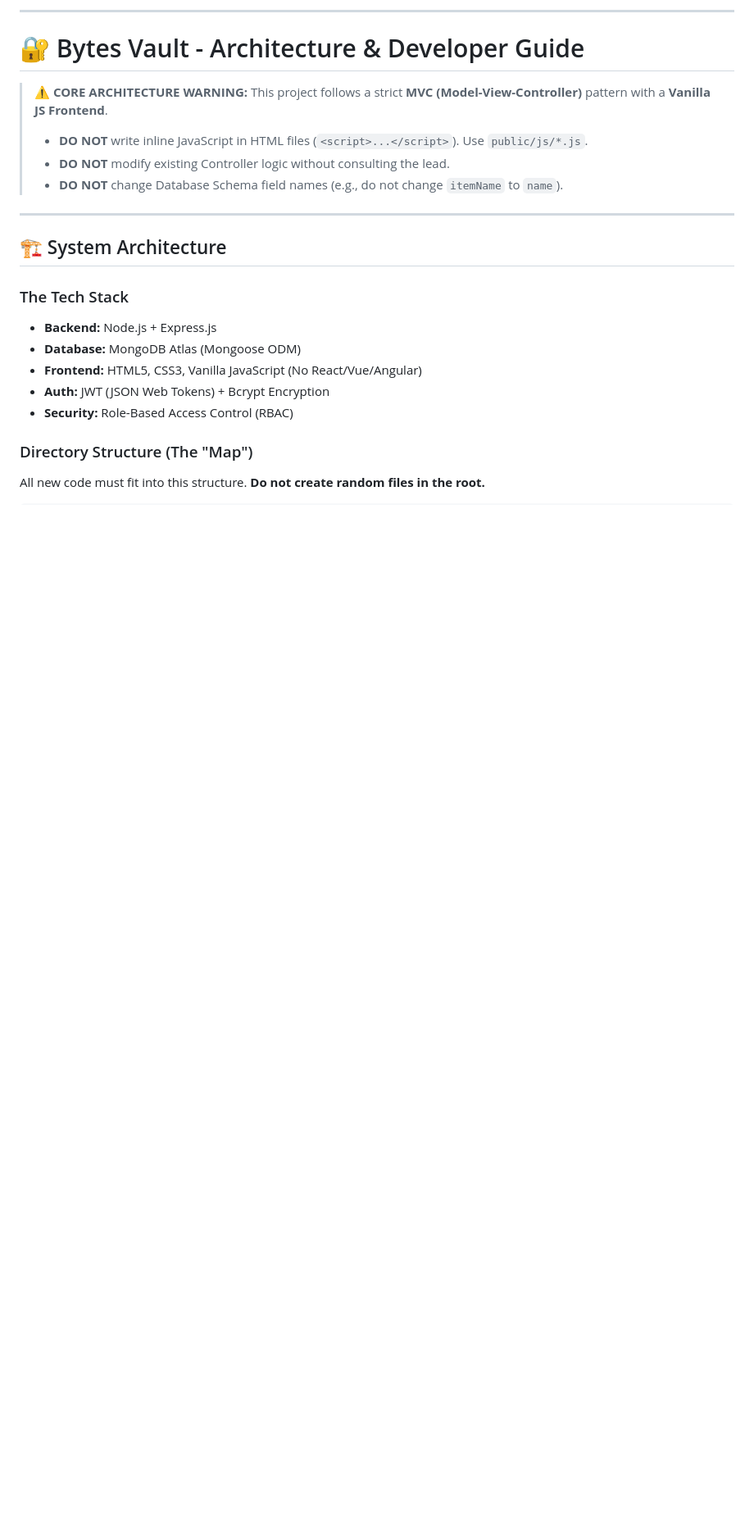
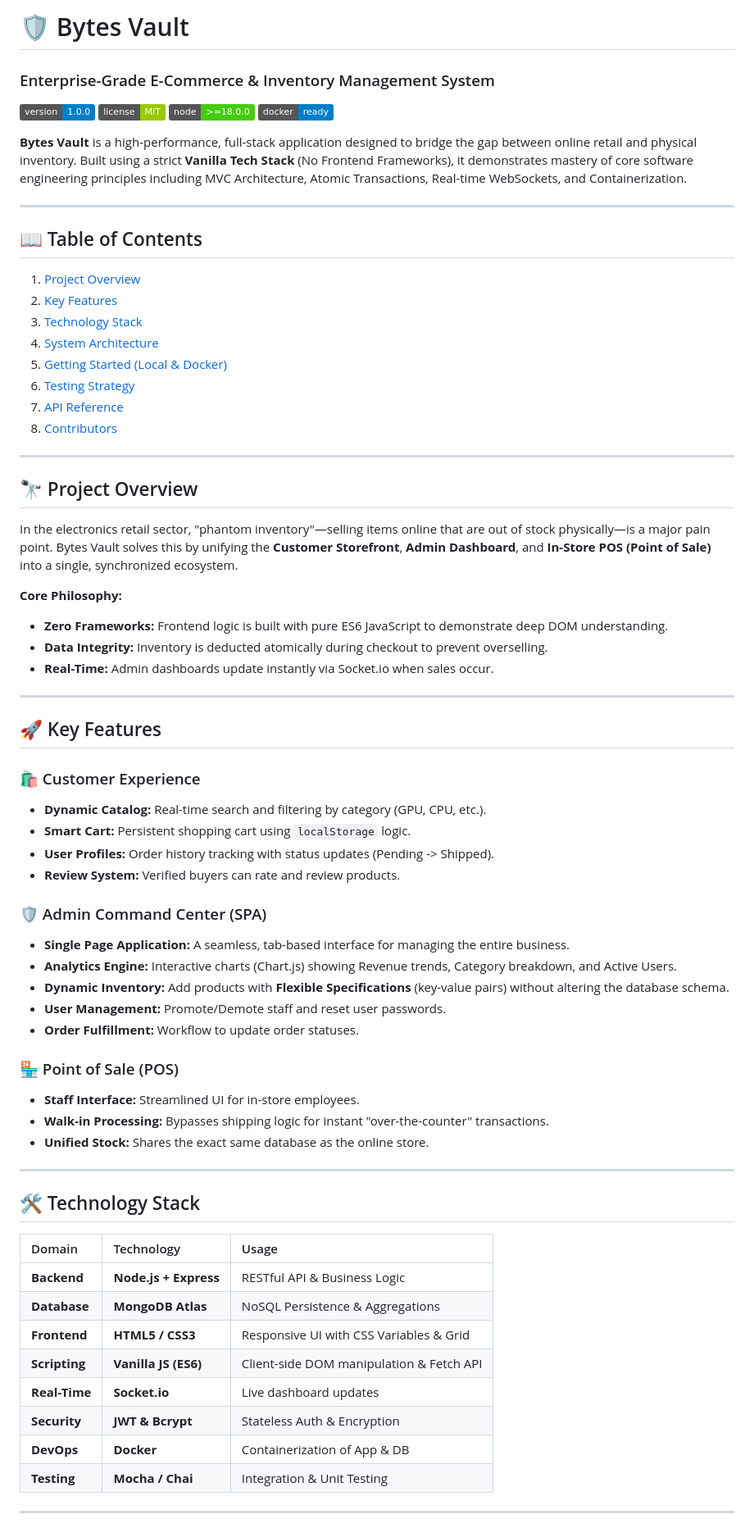
Before and after one commit to Josepharun07/Bytes_Vault, a Markdown page: README.md, the part around one of its changes. Shown at 82% size. GitHub-like rendering; badges without logos; blank space fills up the shorter version.

```diff
--- a/README.md
+++ b/README.md
@@ -1,24 +1,73 @@
 
-***
+# 🛡️ Bytes Vault
+### Enterprise-Grade E-Commerce & Inventory Management System
 
-# 🔐 Bytes Vault - Architecture & Developer Guide
+![Version](https://img.shields.io/badge/version-1.0.0-blue.svg)
+![License](https://img.shields.io/badge/license-MIT-green.svg)
+![Node](https://img.shields.io/badge/node-%3E%3D18.0.0-brightgreen)
+![Docker](https://img.shields.io/badge/docker-ready-blue)
 
-> **⚠️ CORE ARCHITECTURE WARNING:**
-> This project follows a strict **MVC (Model-View-Controller)** pattern with a **Vanilla JS Frontend**.
-> *   **DO NOT** write inline JavaScript in HTML files (`<script>...</script>`). Use `public/js/*.js`.
-> *   **DO NOT** modify existing Controller logic without consulting the lead.
-> *   **DO NOT** change Database Schema field names (e.g., do not change `itemName` to `name`).
+**Bytes Vault** is a high-performance, full-stack application designed to bridge the gap between online retail and physical inventory. Built using a strict **Vanilla Tech Stack** (No Frontend Frameworks), it demonstrates mastery of core software engineering principles including MVC Architecture, Atomic Transactions, Real-time WebSockets, and Containerization.
 
 ---
 
-## 🏗️ System Architecture
+## 📖 Table of Contents
+1. [Project Overview](#-project-overview)
+2. [Key Features](#-key-features)
+3. [Technology Stack](#-%EF%B8%8F-technology-stack)
+4. [System Architecture](#-system-architecture)
+5. [Getting Started (Local & Docker)](#-getting-started)
+6. [Testing Strategy](#-testing-strategy)
+7. [API Reference](#-api-reference)
+8. [Contributors](#-contributors)
 
-### The Tech Stack
-*   **Backend:** Node.js + Express.js
-*   **Database:** MongoDB Atlas (Mongoose ODM)
-*   **Frontend:** HTML5, CSS3, Vanilla JavaScript (No React/Vue/Angular)
-*   **Auth:** JWT (JSON Web Tokens) + Bcrypt Encryption
-*   **Security:** Role-Based Access Control (RBAC)
+---
 
-### Directory Structure (The "Map")
-All new code must fit into this structure. **Do not create random files in the root.**
+## 🔭 Project Overview
+
+In the electronics retail sector, "phantom inventory"—selling items online that are out of stock physically—is a major pain point. Bytes Vault solves this by unifying the **Customer Storefront**, **Admin Dashboard**, and **In-Store POS (Point of Sale)** into a single, synchronized ecosystem.
+
+**Core Philosophy:**
+*   **Zero Frameworks:** Frontend logic is built with pure ES6 JavaScript to demonstrate deep DOM understanding.
+*   **Data Integrity:** Inventory is deducted atomically during checkout to prevent overselling.
+*   **Real-Time:** Admin dashboards update instantly via Socket.io when sales occur.
+
+---
+
+## 🚀 Key Features
+
+### 🛍️ Customer Experience
+*   **Dynamic Catalog:** Real-time search and filtering by category (GPU, CPU, etc.).
+*   **Smart Cart:** Persistent shopping cart using `localStorage` logic.
+*   **User Profiles:** Order history tracking with status updates (Pending -> Shipped).
+*   **Review System:** Verified buyers can rate and review products.
+
+### 🛡️ Admin Command Center (SPA)
+*   **Single Page Application:** A seamless, tab-based interface for managing the entire business.
+*   **Analytics Engine:** Interactive charts (Chart.js) showing Revenue trends, Category breakdown, and Active Users.
+*   **Dynamic Inventory:** Add products with **Flexible Specifications** (key-value pairs) without altering the database schema.
+*   **User Management:** Promote/Demote staff and reset user passwords.
+*   **Order Fulfillment:** Workflow to update order statuses.
+
+### 🏪 Point of Sale (POS)
+*   **Staff Interface:** Streamlined UI for in-store employees.
+*   **Walk-in Processing:** Bypasses shipping logic for instant "over-the-counter" transactions.
+*   **Unified Stock:** Shares the exact same database as the online store.
+
+---
+
+## 🛠️ Technology Stack
+
+| Domain | Technology | Usage |
+| :--- | :--- | :--- |
+| **Backend** | **Node.js + Express** | RESTful API & Business Logic |
+| **Database** | **MongoDB Atlas** | NoSQL Persistence & Aggregations |
+| **Frontend** | **HTML5 / CSS3** | Responsive UI with CSS Variables & Grid |
+| **Scripting** | **Vanilla JS (ES6)** | Client-side DOM manipulation & Fetch API |
+| **Real-Time** | **Socket.io** | Live dashboard updates |
+| **Security** | **JWT & Bcrypt** | Stateless Auth & Encryption |
+| **DevOps** | **Docker** | Containerization of App & DB |
+| **Testing** | **Mocha / Chai** | Integration & Unit Testing |
+
+---
+
```
Also changed, not shown: other parts of README.md (+85 -113 lines), README_old_1.1.md (deleted, +0 -153 lines), README_old_1.2.md (deleted, +0 -142 lines).
